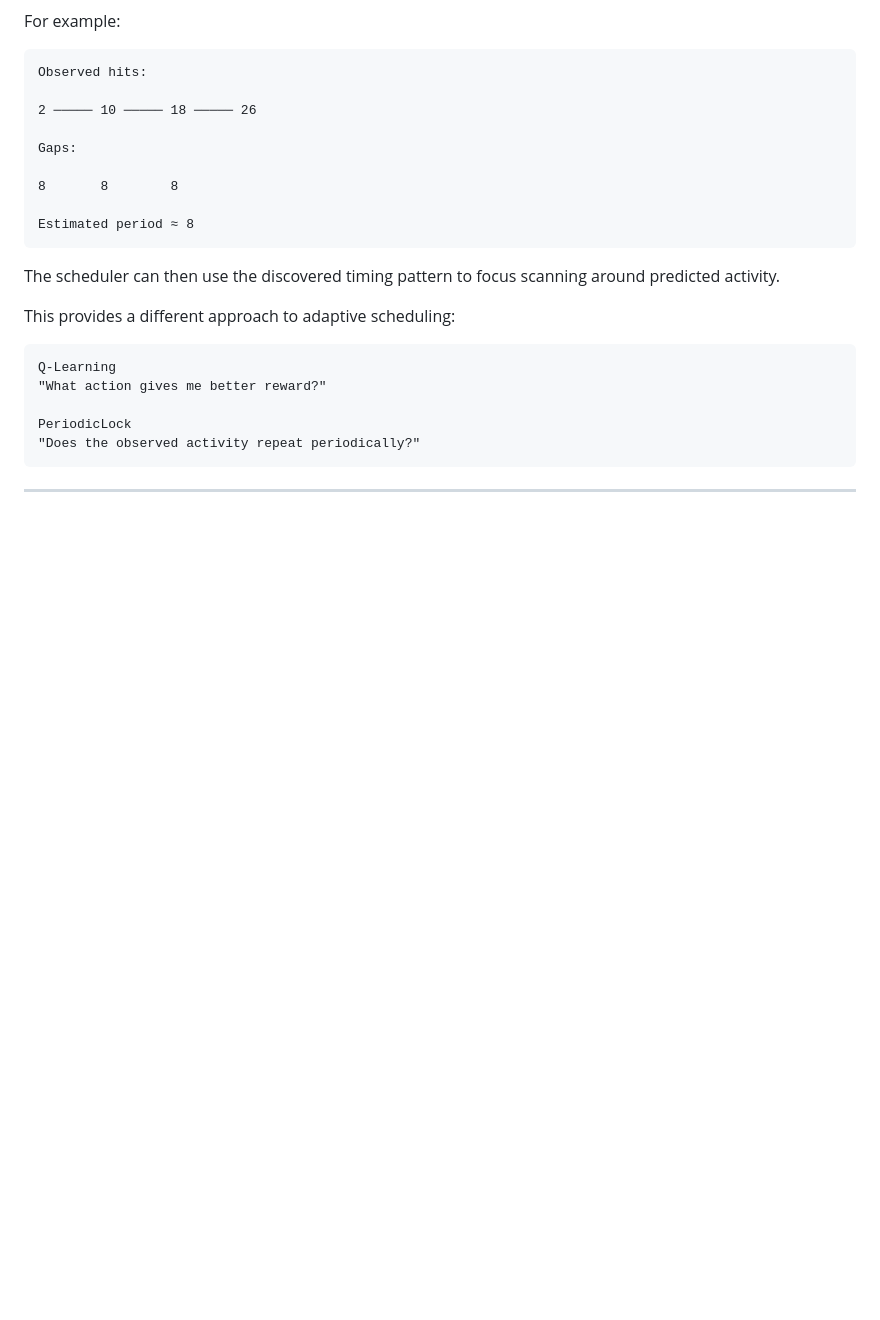
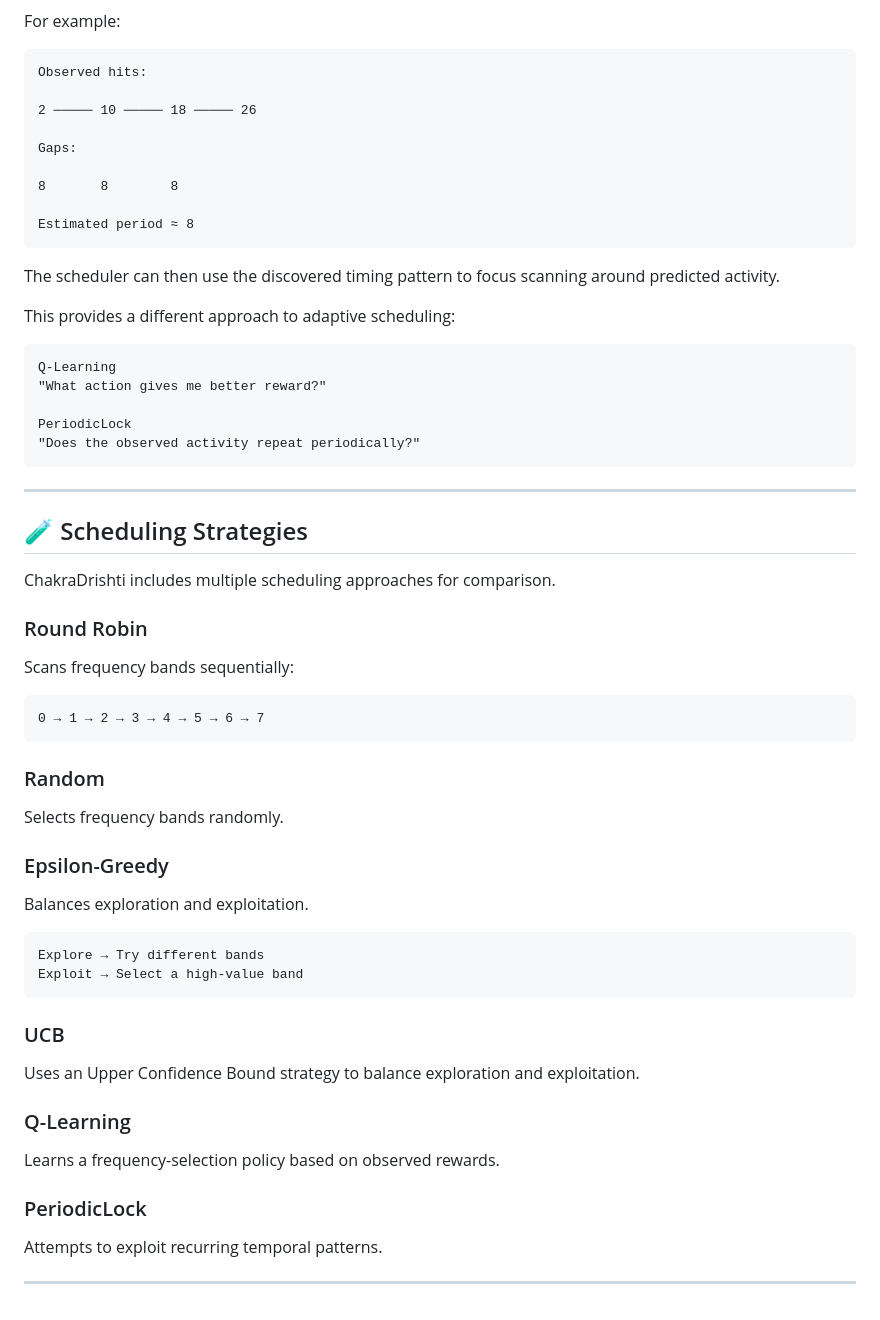
Before and after one commit to sreeja7748/ChakraDrishti, a Markdown page: README.md, the part around the change. GitHub-like rendering; blank space fills up the shorter version.

````diff
--- a/README.md
+++ b/README.md
@@ -292,3 +292,34 @@ PeriodicLock
 ```
 
 ---
+
+## 🧪 Scheduling Strategies
+
+ChakraDrishti includes multiple scheduling approaches for comparison.
+
+### Round Robin
+
+Scans frequency bands sequentially:
+```
+0 → 1 → 2 → 3 → 4 → 5 → 6 → 7
+```
+### Random
+Selects frequency bands randomly.
+
+### Epsilon-Greedy
+Balances exploration and exploitation.
+```text
+Explore → Try different bands
+Exploit → Select a high-value band
+```
+
+### UCB
+Uses an Upper Confidence Bound strategy to balance exploration and exploitation.
+
+### Q-Learning
+Learns a frequency-selection policy based on observed rewards.
+
+### PeriodicLock
+Attempts to exploit recurring temporal patterns.
+
+---
````
